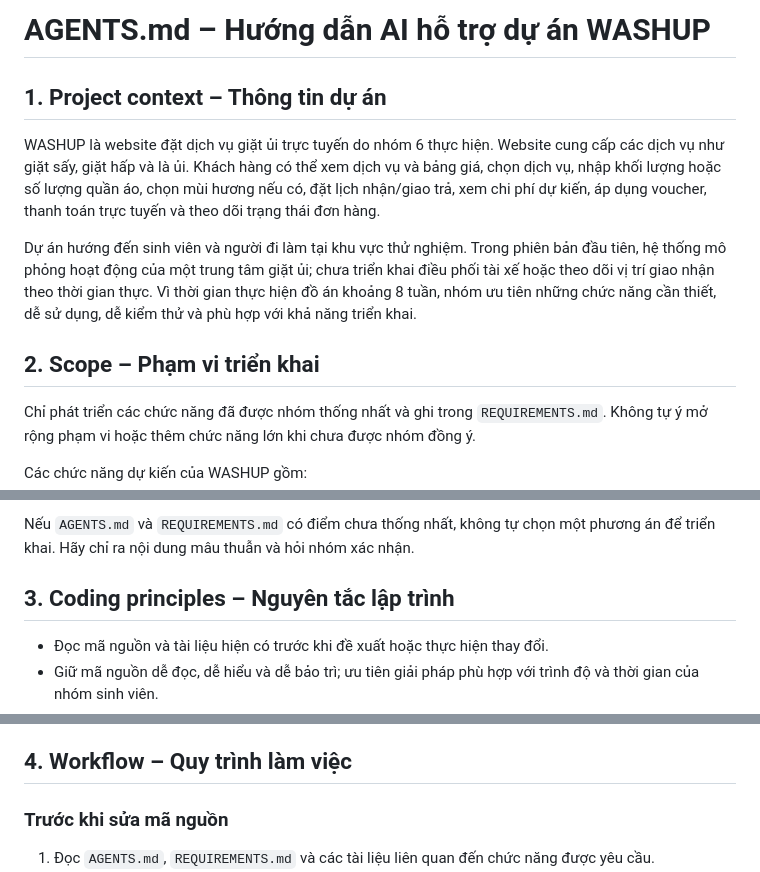
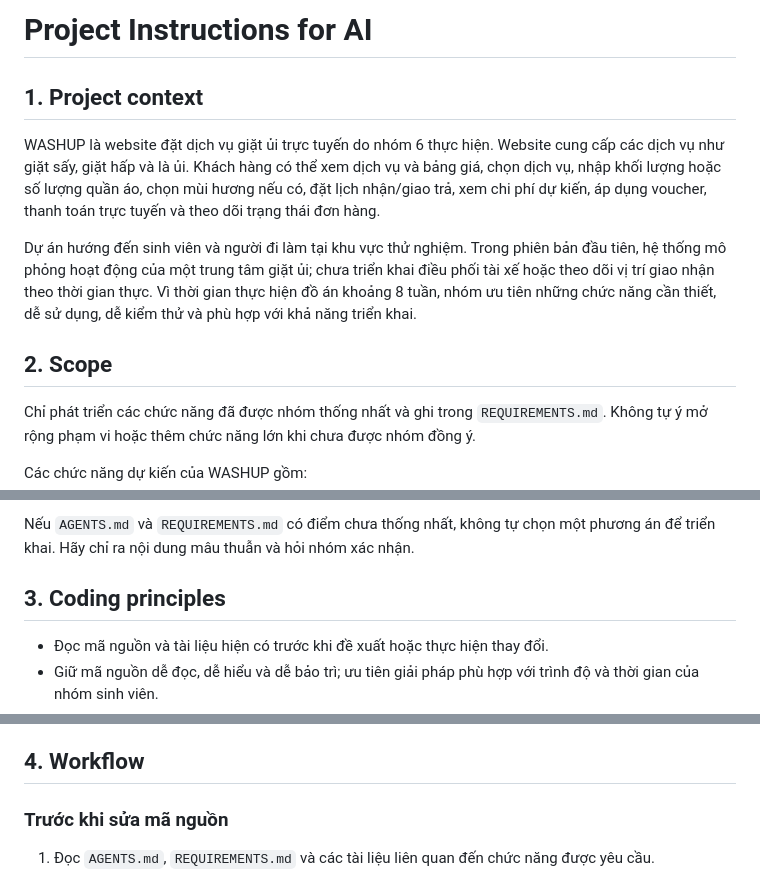
Before and after one commit to nganhue2602/ecommerce-cosmetics-project, a Markdown page: AGENTS.md, 3 parts joined by grey strips. GitHub-like rendering.

Commit message:
Update AGENTS.md with project guidelines

```diff
--- a/AGENTS.md
+++ b/AGENTS.md
@@ -1,12 +1,12 @@
-# AGENTS.md – Hướng dẫn AI hỗ trợ dự án WASHUP
+# Project Instructions for AI
 
-## 1. Project context – Thông tin dự án
+## 1. Project context
 
 WASHUP là website đặt dịch vụ giặt ủi trực tuyến do nhóm 6 thực hiện. Website cung cấp các dịch vụ như giặt sấy, giặt hấp và là ủi. Khách hàng có thể xem dịch vụ và bảng giá, chọn dịch vụ, nhập khối lượng hoặc số lượng quần áo, chọn mùi hương nếu có, đặt lịch nhận/giao trả, xem chi phí dự kiến, áp dụng voucher, thanh toán trực tuyến và theo dõi trạng thái đơn hàng.
 
 Dự án hướng đến sinh viên và người đi làm tại khu vực thử nghiệm. Trong phiên bản đầu tiên, hệ thống mô phỏng hoạt động của một trung tâm giặt ủi; chưa triển khai điều phối tài xế hoặc theo dõi vị trí giao nhận theo thời gian thực. Vì thời gian thực hiện đồ án khoảng 8 tuần, nhóm ưu tiên những chức năng cần thiết, dễ sử dụng, dễ kiểm thử và phù hợp với khả năng triển khai.
 
-## 2. Scope – Phạm vi triển khai
+## 2. Scope
 
 Chỉ phát triển các chức năng đã được nhóm thống nhất và ghi trong `REQUIREMENTS.md`. Không tự ý mở rộng phạm vi hoặc thêm chức năng lớn khi chưa được nhóm đồng ý.
 
@@ -41,7 +41,7 @@ Các chức năng chưa thuộc phạm vi MVP, trừ khi nhóm có quyết đị
 
 Nếu `AGENTS.md` và `REQUIREMENTS.md` có điểm chưa thống nhất, không tự chọn một phương án để triển khai. Hãy chỉ ra nội dung mâu thuẫn và hỏi nhóm xác nhận.
 
-## 3. Coding principles – Nguyên tắc lập trình
+## 3. Coding principles
 
 - Đọc mã nguồn và tài liệu hiện có trước khi đề xuất hoặc thực hiện thay đổi.
 - Giữ mã nguồn dễ đọc, dễ hiểu và dễ bảo trì; ưu tiên giải pháp phù hợp với trình độ và thời gian của nhóm sinh viên.
@@ -53,7 +53,7 @@ Nếu `AGENTS.md` và `REQUIREMENTS.md` có điểm chưa thống nhất, không
 - Không tự đặt ra quy tắc nghiệp vụ hoặc coi dữ liệu mẫu là thông tin chính thức của nhóm.
 - Không thay đổi giao diện hoặc quy trình nghiệp vụ theo ý riêng nếu điều đó làm sai lệch yêu cầu đã thống nhất.
 
-## 4. Workflow – Quy trình làm việc
+## 4. Workflow
 
 ### Trước khi sửa mã nguồn
 
```
Also changed, not shown: other parts of AGENTS.md (+2 -2 lines).
